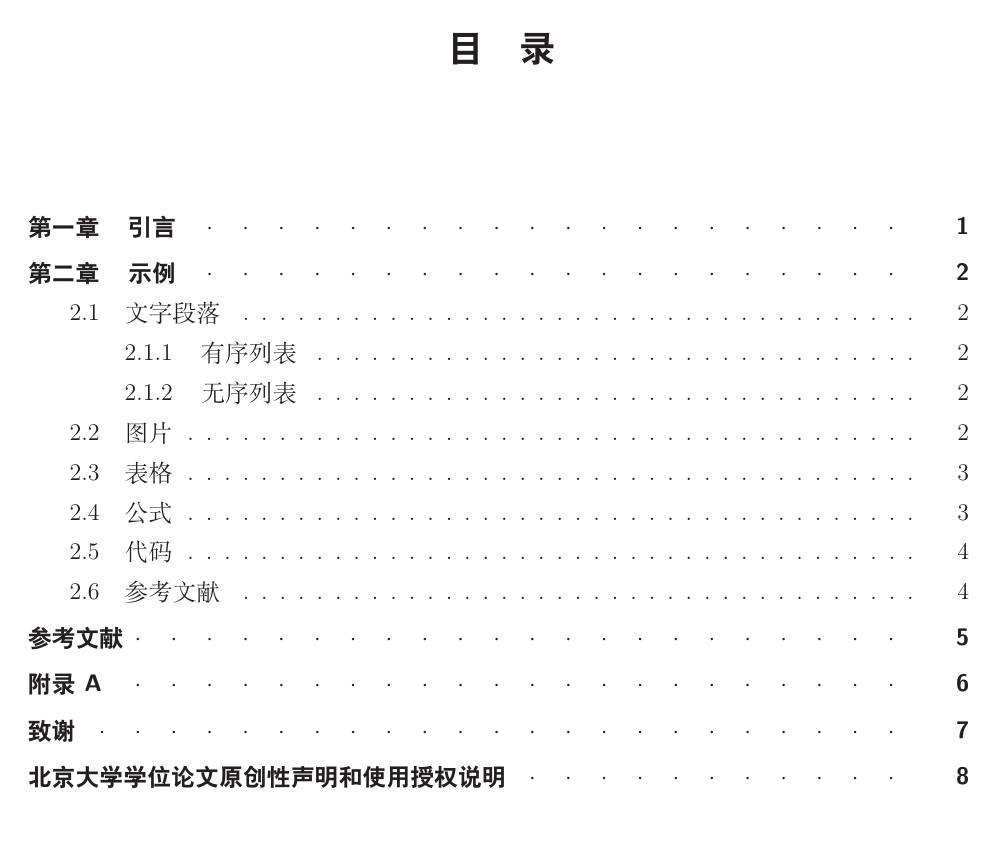
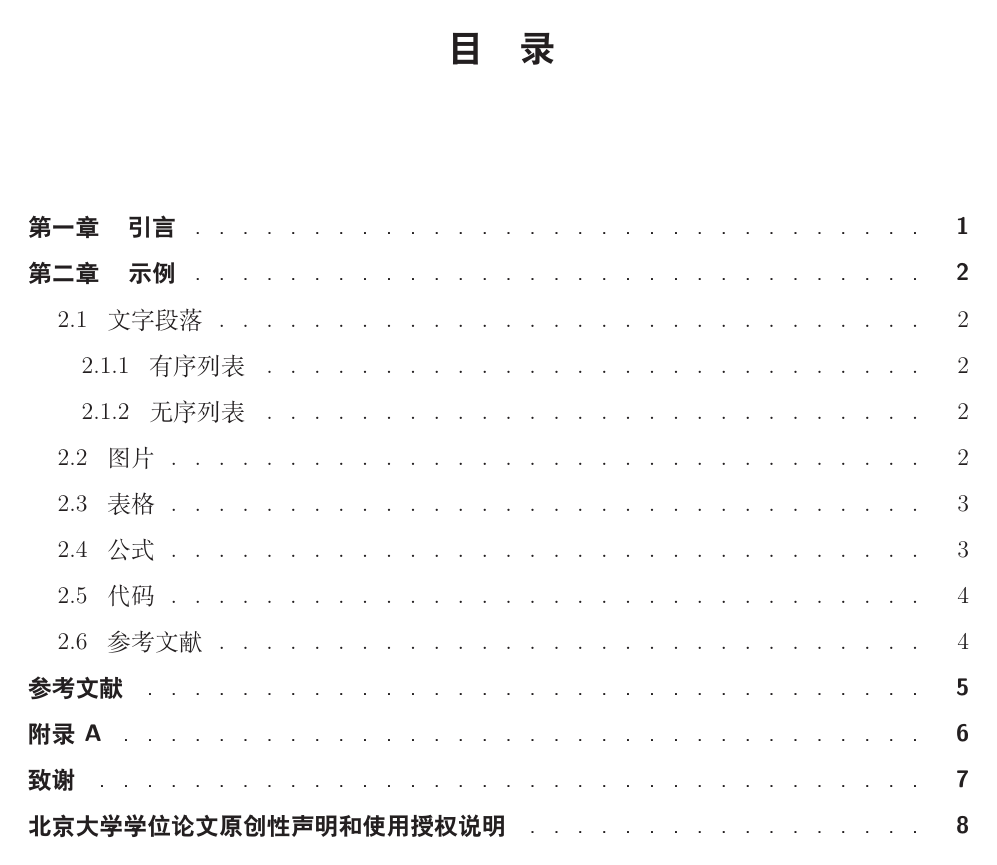
Before and after one commit to circlelq/PKU_COE_Thss, a LaTeX thesis (main.tex, which reads setting.tex): page 4 of 12. Compiled offline with XeLaTeX.

Commit message:
修改目录的缩进

```diff
--- a/setting.tex
+++ b/setting.tex
@@ -80,7 +80,15 @@
 
 \titlecontents{chapter}[-3pt]{\addvspace{5pt}\filright\sf\bfseries\normalsize}%
 {\contentspush{\thecontentslabel \ \ \,}}%
-{}{\titlerule*[1.5pc]{$\cdot$}\hspace*{1pc}\contentspage}
+{}{{\mdseries\titlerule*[1pc]{.}}\contentspage}
+
+\titlecontents{section}[12pt]{\addvspace{5pt}\normalsize}%
+{\contentspush{\thecontentslabel \ \ \,}}%
+{}{\titlerule*[1pc]{.}\contentspage}
+
+\titlecontents{subsection}[24pt]{\addvspace{5pt}\normalsize}%
+{\contentspush{\thecontentslabel \ \ \,}}%
+{}{\titlerule*[1pc]{.}\contentspage}
 
 \titleformat{\section}
 {\normalfont\sanhao}{\thesection}{1em}{}
```
Also changed, not shown: main.pdf.
